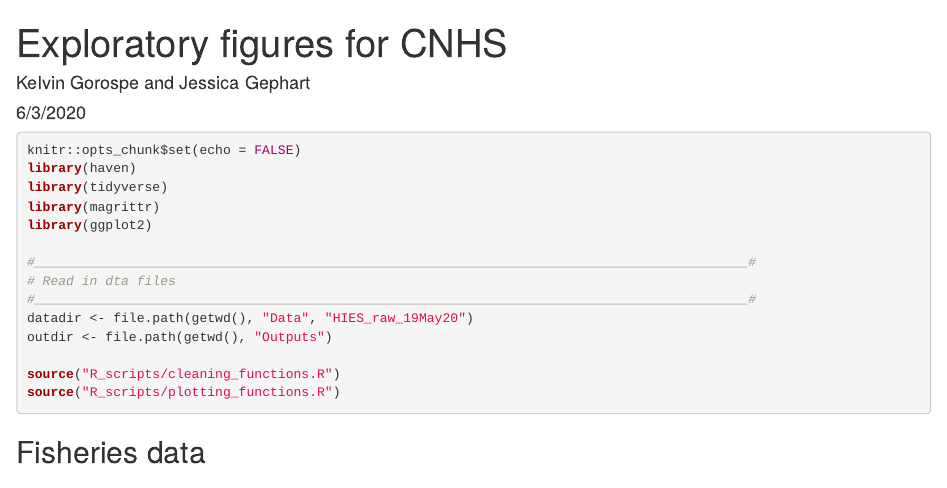
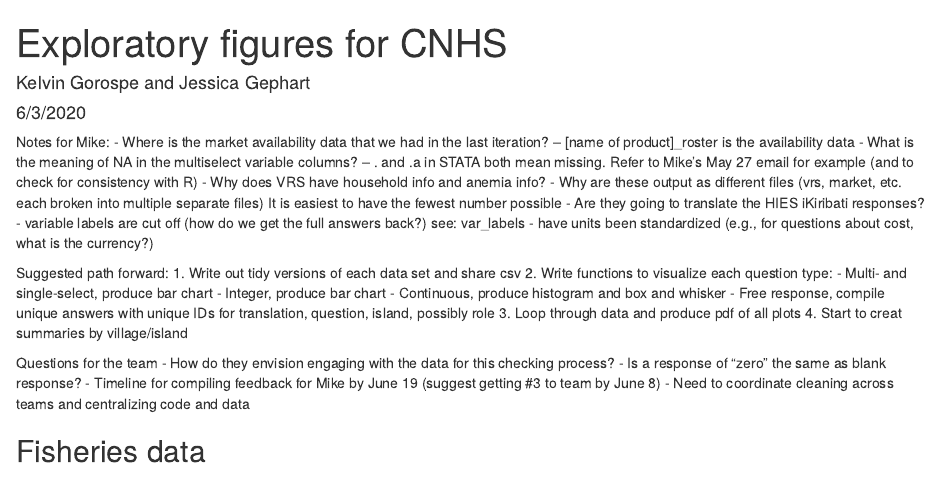
Before and after one commit to radyakin/CNH_Kiribati, an R Markdown document (prelim_survey_review.Rmd): the page in a window 1100 px wide, from its top. Rendered offline with R 4.5, knitr and Pandoc, with nearby package versions; some code elsewhere in the file could not run offline.

Commit message:
minor changes to Rmd

````diff
--- a/prelim_survey_review.Rmd
+++ b/prelim_survey_review.Rmd
@@ -5,4 +5,32 @@ date: "6/3/2020"
 output: html_document
 ---
 
-```{r setup, warning = FALSE, message = FALSE}
+
+Notes for Mike:
+ - Where is the market availability data that we had in the last iteration?
+ -- [name of product]_roster is the availability data
+ - What is the meaning of NA in the multiselect variable columns?
+ -- . and .a in STATA both mean missing. Refer to Mike's May 27 email for example (and to check for consistency with R)
+ - Why does VRS have household info and anemia info?
+ - Why are these output as different files (vrs, market, etc. each broken into multiple separate files)
+   It is easiest to have the fewest number possible
+ - Are they going to translate the HIES iKiribati responses?
+ - variable labels are cut off (how do we get the full answers back?) see: var_labels
+ - have units been standardized (e.g., for questions about cost, what is the currency?)
+
+
+ Suggested path forward:
+ 1. Write out tidy versions of each data set and share csv
+ 2. Write functions to visualize each question type:
+ - Multi- and single-select, produce bar chart
+ - Integer, produce bar chart
+ - Continuous, produce histogram and box and whisker
+ - Free response, compile unique answers with unique IDs for translation, question, island, possibly role
+ 3. Loop through data and produce pdf of all plots
+ 4. Start to creat summaries by village/island
+
+ Questions for the team
+ - How do they envision engaging with the data for this checking process?
+ - Is a response of "zero" the same as blank response?
+ - Timeline for compiling feedback for Mike by June 19 (suggest getting #3 to team by June 8)
+ - Need to coordinate cleaning across teams and centralizing code and data
````
Also changed, not shown: prelim_survey_review.Rmd (10 more changed lines), 1 other file.
